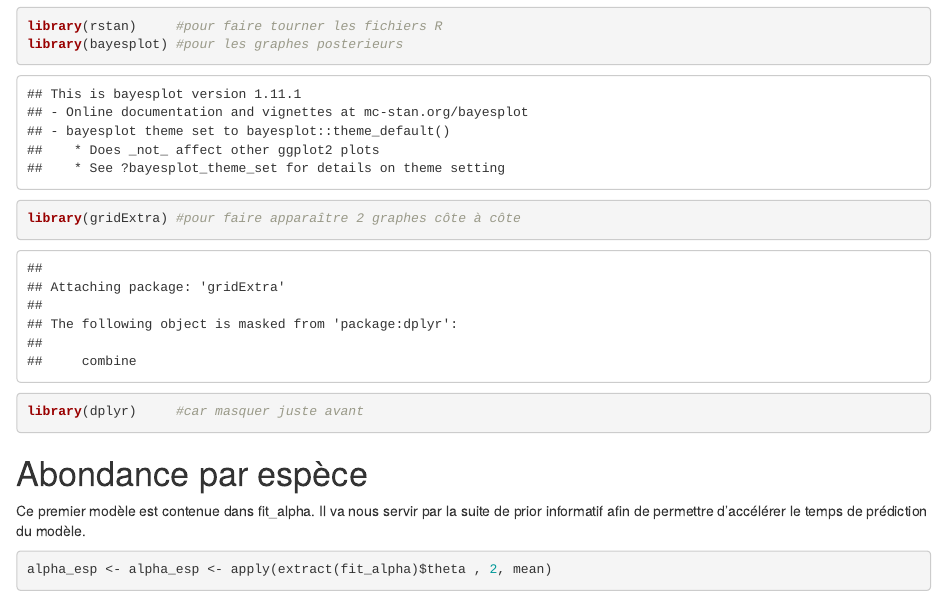
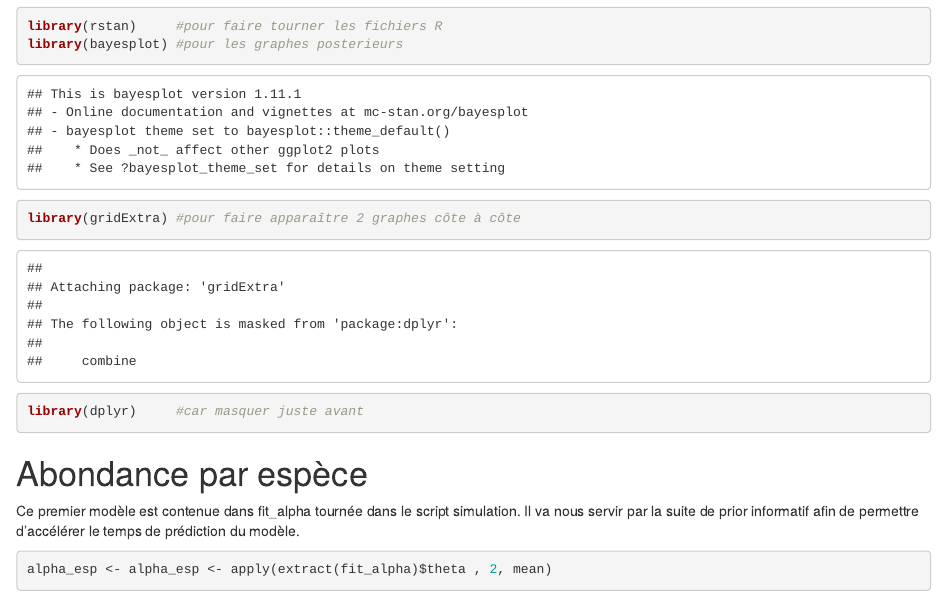
Before and after one commit to MaudOtello/stage_M2, an R Markdown document (modèle bayésien/Modèle bayésien (real).Rmd): the page in a window 1100 px wide, from 570 px down. Rendered offline with R 4.5, knitr and Pandoc, with nearby package versions; drawn as R Markdown's standard HTML page in place of the format the file asks for; some code elsewhere in the file could not run offline.

Commit message:
Corrections commentaires

````diff
--- a/modèle bayésien/Modèle bayésien (real).Rmd
+++ b/modèle bayésien/Modèle bayésien (real).Rmd
@@ -34,7 +34,7 @@ fit_alpha <- read_rds("~/cours_r/Stage_M2/Bayesien_save/fit_alpha.rds")
 
 # Abondance par espèce
 
-Ce premier modèle est contenue dans fit_alpha. Il va nous servir par la suite de prior informatif afin de permettre d'accélérer le temps de prédiction du modèle.
+Ce premier modèle est contenue dans fit_alpha tournée dans le script simulation. Il va nous servir par la suite de prior informatif afin de permettre d'accélérer le temps de prédiction du modèle.
 
 ```{r alpha_esp}
 alpha_esp <- alpha_esp <- apply(extract(fit_alpha)$theta , 2, mean)
````
Also changed, not shown: modèle bayésien/Modèle bayésien (real).Rmd (2 more changed lines).
